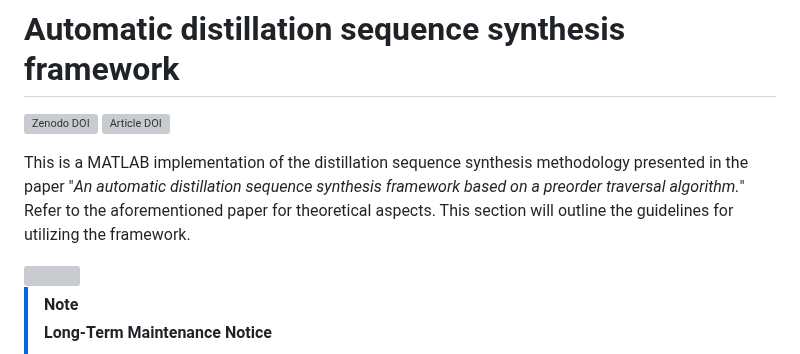
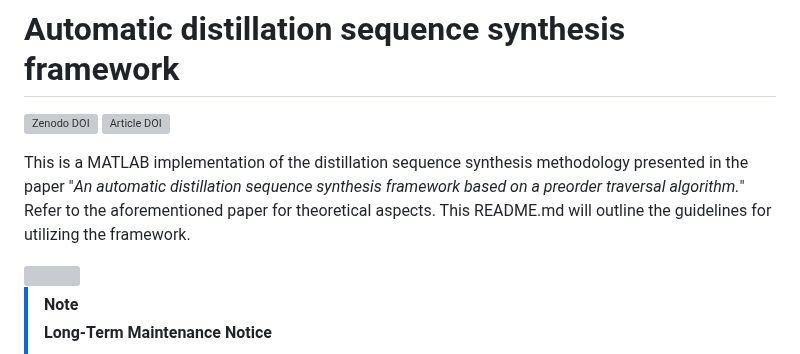
Before and after one commit to abcdvvvv/Automatic-distillation-sequence-synthesis-framework, a Markdown page: README.md, the part around the change. Rendered like a GitHub page; grey boxes are pictures that could not be loaded.

```diff
--- a/README.md
+++ b/README.md
@@ -3,7 +3,7 @@
 [![Zenodo DOI](https://zenodo.org/badge/DOI/10.5281/zenodo.14717642.svg)](https://doi.org/10.5281/zenodo.14717642)
 [![Article DOI](https://img.shields.io/badge/Article%20DOI-10.1016%2Fj.compchemeng.2023.108549-red)](https://doi.org/10.1016/j.compchemeng.2023.108549)
 
-This is a MATLAB implementation of the distillation sequence synthesis methodology presented in the paper "*An automatic distillation sequence synthesis framework based on a preorder traversal algorithm.*" Refer to the aforementioned paper for theoretical aspects. This section will outline the guidelines for utilizing the framework.
+This is a MATLAB implementation of the distillation sequence synthesis methodology presented in the paper "*An automatic distillation sequence synthesis framework based on a preorder traversal algorithm.*" Refer to the aforementioned paper for theoretical aspects. This README.md will outline the guidelines for utilizing the framework.
 
 <img src="https://github.com/abcdvvvv/Automatic-distillation-sequence-synthesis-framework/blob/master/images/github8-31.png" width="760">
 
```
